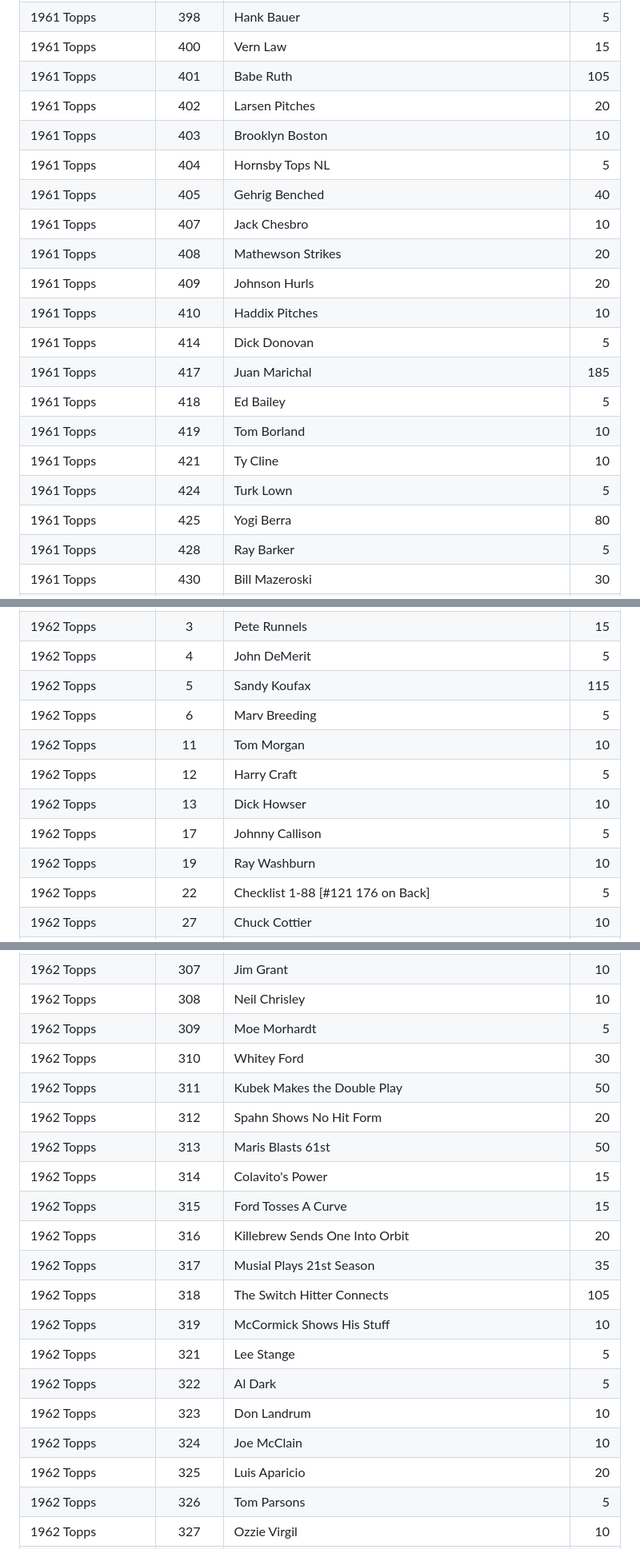
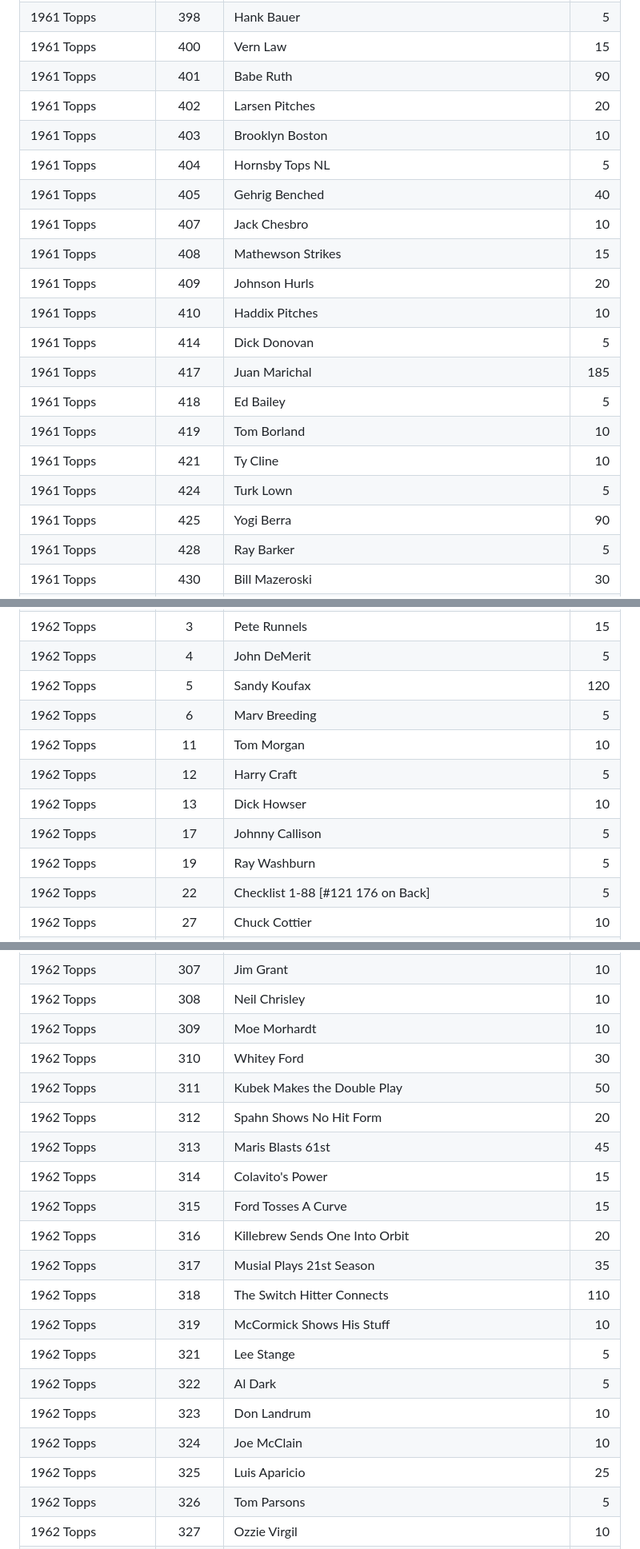
Before and after one commit to zpneal/vintage_baseball_cards, a Markdown page: contents/inventory.md, 3 parts joined by grey strips. Shown at 80% size. Rendered like a GitHub page.

```diff
--- a/contents/inventory.md
+++ b/contents/inventory.md
@@ -550,13 +541,13 @@
 |1961 Topps              |    396|Bob Aspromonte                                                            |    10|
 |1961 Topps              |    398|Hank Bauer                                                                |     5|
 |1961 Topps              |    400|Vern Law                                                                  |    15|
-|1961 Topps              |    401|Babe Ruth                                                                 |   105|
+|1961 Topps              |    401|Babe Ruth                                                                 |    90|
 |1961 Topps              |    402|Larsen Pitches                                                            |    20|
 |1961 Topps              |    403|Brooklyn Boston                                                           |    10|
 |1961 Topps              |    404|Hornsby Tops NL                                                           |     5|
 |1961 Topps              |    405|Gehrig Benched                                                            |    40|
 |1961 Topps              |    407|Jack Chesbro                                                              |    10|
-|1961 Topps              |    408|Mathewson Strikes                                                         |    20|
+|1961 Topps              |    408|Mathewson Strikes                                                         |    15|
 |1961 Topps              |    409|Johnson Hurls                                                             |    20|
 |1961 Topps              |    410|Haddix Pitches                                                            |    10|
 |1961 Topps              |    414|Dick Donovan                                                              |     5|
@@ -565,7 +556,7 @@
 |1961 Topps              |    419|Tom Borland                                                               |    10|
 |1961 Topps              |    421|Ty Cline                                                                  |    10|
 |1961 Topps              |    424|Turk Lown                                                                 |     5|
-|1961 Topps              |    425|Yogi Berra                                                                |    80|
+|1961 Topps              |    425|Yogi Berra                                                                |    90|
 |1961 Topps              |    428|Ray Barker                                                                |     5|
 |1961 Topps              |    430|Bill Mazeroski                                                            |    30|
 |1961 Topps              |    431|Chuck Stobbs                                                              |     5|
@@ -620,13 +610,13 @@
 |1961 Topps              |    556|Ken R. Hunt                                                               |    15|
 |1962 Topps              |      3|Pete Runnels                                                              |    15|
 |1962 Topps              |      4|John DeMerit                                                              |     5|
-|1962 Topps              |      5|Sandy Koufax                                                              |   115|
+|1962 Topps              |      5|Sandy Koufax                                                              |   120|
 |1962 Topps              |      6|Marv Breeding                                                             |     5|
 |1962 Topps              |     11|Tom Morgan                                                                |    10|
 |1962 Topps              |     12|Harry Craft                                                               |     5|
 |1962 Topps              |     13|Dick Howser                                                               |    10|
 |1962 Topps              |     17|Johnny Callison                                                           |     5|
-|1962 Topps              |     19|Ray Washburn                                                              |    10|
+|1962 Topps              |     19|Ray Washburn                                                              |     5|
 |1962 Topps              |     22|Checklist 1-88 [#121 176 on Back]                                         |     5|
 |1962 Topps              |     27|Chuck Cottier                                                             |    10|
 |1962 Topps              |     35|Don Schwall                                                               |     5|
@@ -792,22 +781,22 @@
 |1962 Topps              |    306|Lindy McDaniel / Larry Jackson                                            |    10|
 |1962 Topps              |    307|Jim Grant                                                                 |    10|
 |1962 Topps              |    308|Neil Chrisley                                                             |    10|
-|1962 Topps              |    309|Moe Morhardt                                                              |     5|
+|1962 Topps              |    309|Moe Morhardt                                                              |    10|
 |1962 Topps              |    310|Whitey Ford                                                               |    30|
 |1962 Topps              |    311|Kubek Makes the Double Play                                               |    50|
 |1962 Topps              |    312|Spahn Shows No Hit Form                                                   |    20|
-|1962 Topps              |    313|Maris Blasts 61st                                                         |    50|
+|1962 Topps              |    313|Maris Blasts 61st                                                         |    45|
 |1962 Topps              |    314|Colavito's Power                                                          |    15|
 |1962 Topps              |    315|Ford Tosses A Curve                                                       |    15|
 |1962 Topps              |    316|Killebrew Sends One Into Orbit                                            |    20|
 |1962 Topps              |    317|Musial Plays 21st Season                                                  |    35|
-|1962 Topps              |    318|The Switch Hitter Connects                                                |   105|
+|1962 Topps              |    318|The Switch Hitter Connects                                                |   110|
 |1962 Topps              |    319|McCormick Shows His Stuff                                                 |    10|
 |1962 Topps              |    321|Lee Stange                                                                |     5|
 |1962 Topps              |    322|Al Dark                                                                   |     5|
 |1962 Topps              |    323|Don Landrum                                                               |    10|
 |1962 Topps              |    324|Joe McClain                                                               |    10|
-|1962 Topps              |    325|Luis Aparicio                                                             |    20|
+|1962 Topps              |    325|Luis Aparicio                                                             |    25|
 |1962 Topps              |    326|Tom Parsons                                                               |     5|
 |1962 Topps              |    327|Ozzie Virgil                                                              |    10|
 |1962 Topps              |    328|Ken Walters                                                               |    10|
```
Also changed, not shown: other parts of contents/inventory.md (+37 -60 lines).
